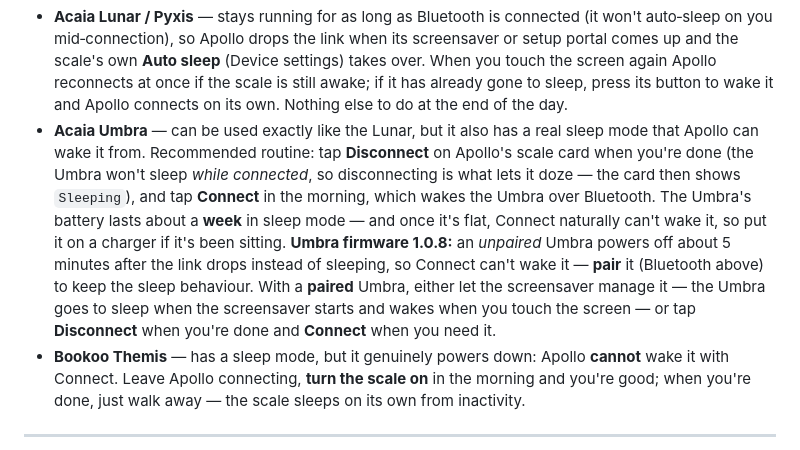
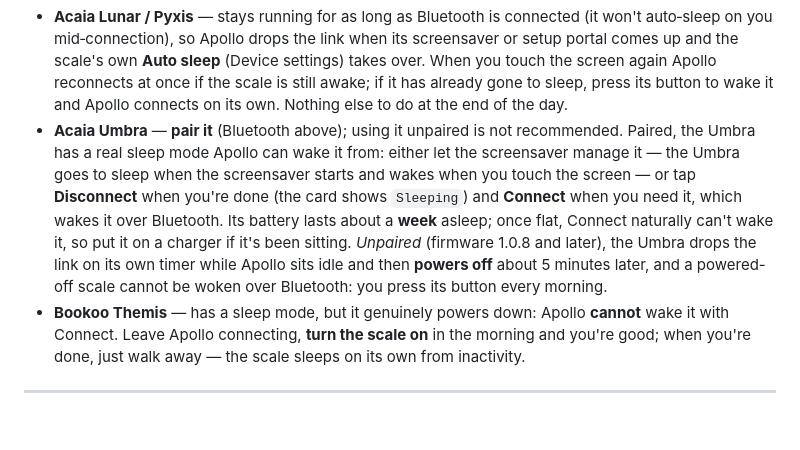
Before and after one commit to mlsorensen/Apollo2, a Markdown page: MANUAL.md, the part around the change. Drawn GitHub-style; blank space fills up the shorter version.

Commit message:
docs: the unpaired Umbra drops the link on its own timer while Apollo idles, then powers off; pair it
MANUAL's Umbra routine leads with pairing and says why unpaired use is not
recommended (the 2026-10-16 runs: the unpaired scale drops the link on its
timer, then powers off at 5:00 and cannot be woken over Bluetooth); the
old 'won't sleep while connected' sentence predated those runs. The Acaia
driver and Umbra partner records state the same reason for the idle-drop
exclusion.

```diff
--- a/MANUAL.md
+++ b/MANUAL.md
@@ -737,20 +737,17 @@ machine is already warming up when you arrive.
   again Apollo reconnects at once if the scale is still awake; if it has
   already gone to sleep, press its button to wake it and Apollo connects on
   its own. Nothing else to do at the end of the day.
-- **Acaia Umbra** — can be used exactly like the Lunar, but it also has a real
-  sleep mode that Apollo can wake it from. Recommended routine: tap
-  **Disconnect** on Apollo's scale card when you're done (the Umbra won't
-  sleep *while connected*, so disconnecting is what lets it doze — the card
-  then shows `Sleeping`), and tap **Connect** in the morning, which wakes the
-  Umbra over Bluetooth. The Umbra's battery lasts about a **week** in sleep
-  mode — and once it's flat, Connect naturally can't wake it, so put it on a
-  charger if it's been sitting. **Umbra firmware 1.0.8:** an *unpaired* Umbra
-  powers off about 5 minutes after the link drops instead of sleeping, so
-  Connect can't wake it — **pair** it (Bluetooth above) to keep the sleep
-  behaviour. With a **paired** Umbra, either let the screensaver manage it —
-  the Umbra goes to sleep when the screensaver starts and wakes when you
-  touch the screen — or tap **Disconnect** when you're done and **Connect**
-  when you need it.
+- **Acaia Umbra** — **pair it** (Bluetooth above); using it unpaired is not
+  recommended. Paired, the Umbra has a real sleep mode Apollo can wake it
+  from: either let the screensaver manage it — the Umbra goes to sleep when
+  the screensaver starts and wakes when you touch the screen — or tap
+  **Disconnect** when you're done (the card shows `Sleeping`) and **Connect**
+  when you need it, which wakes it over Bluetooth. Its battery lasts about a
+  **week** asleep; once flat, Connect naturally can't wake it, so put it on a
+  charger if it's been sitting. *Unpaired* (firmware 1.0.8 and later), the
+  Umbra drops the link on its own timer while Apollo sits idle and then
+  **powers off** about 5 minutes later, and a powered-off scale cannot be
+  woken over Bluetooth: you press its button every morning.
 - **Bookoo Themis** — has a sleep mode, but it genuinely powers down: Apollo
   **cannot** wake it with Connect. Leave Apollo
   connecting, **turn the scale on** in the morning and you're good; when
```
Also changed, not shown: docs/adr/2026-07-18-acaia-driver-liveness.md (+4 -2 lines), docs/adr/2026-10-16-umbra-partner-mode.md (+3 -2 lines).
